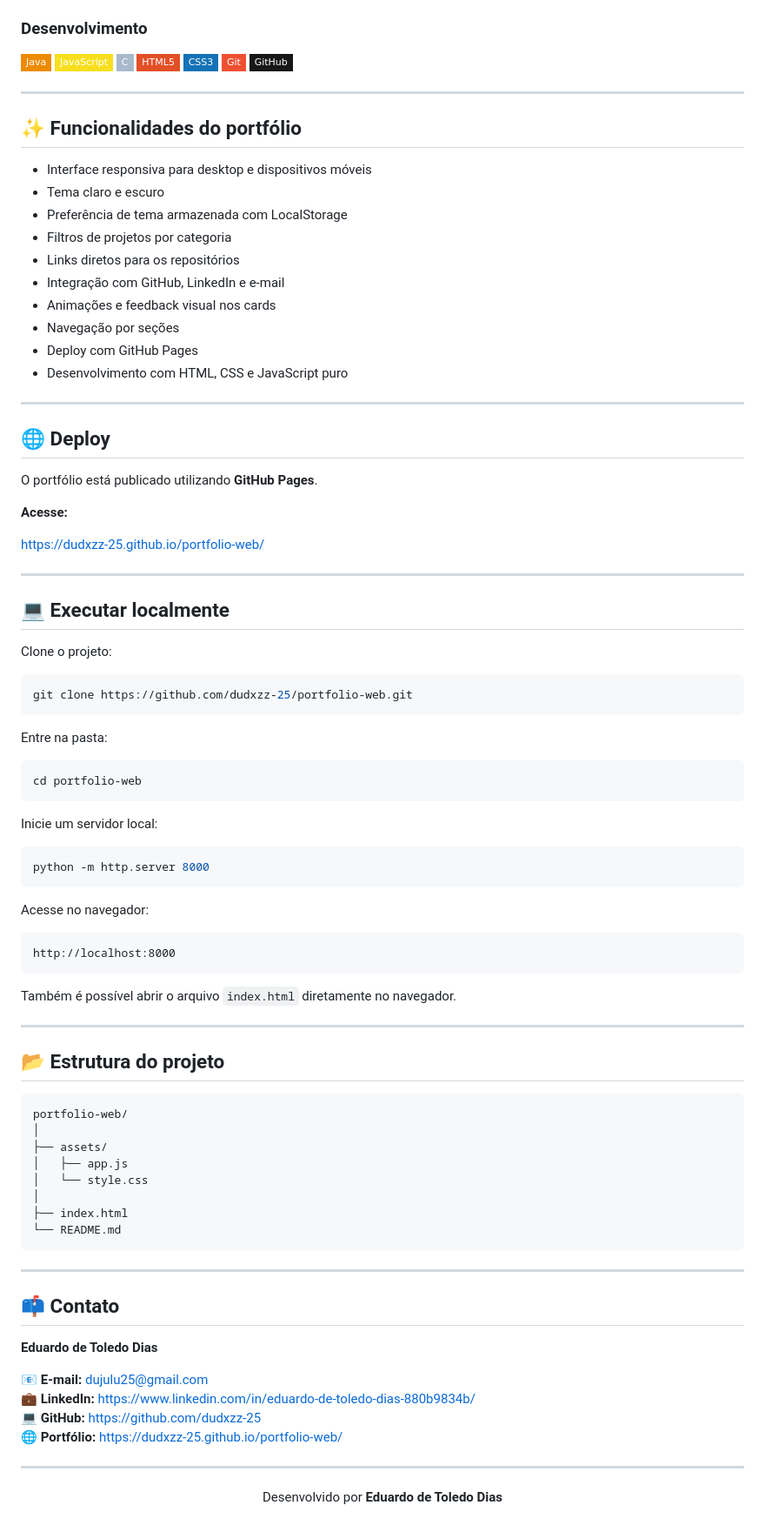
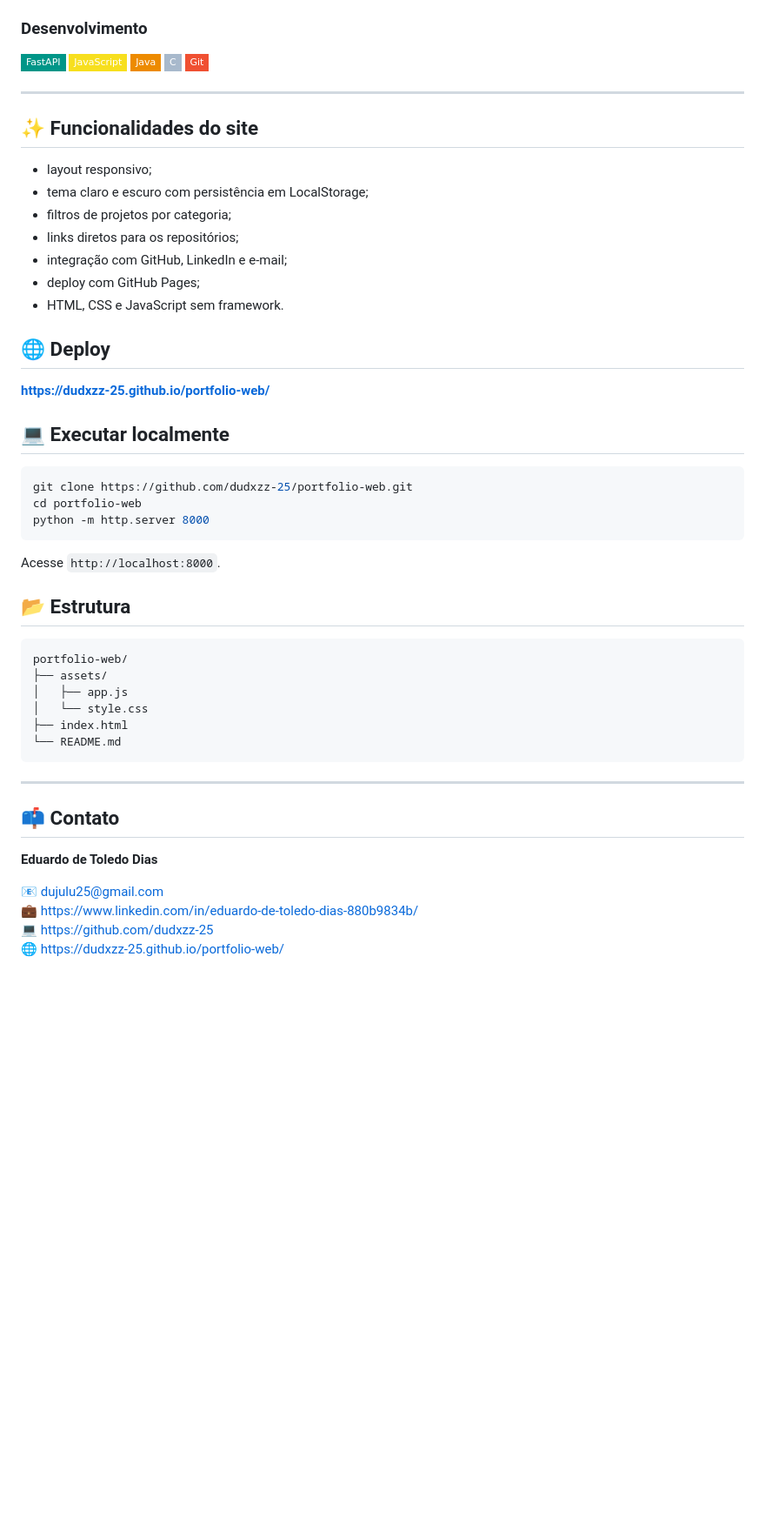
Before and after one commit to dudxzz-25/portfolio-web, a Markdown page: README.md, the part around one of its changes. Shown at 87% size. Rendered like a GitHub page; badges without logos; blank space fills up the shorter version.

Commit message:
docs: refresh portfolio projects and positioning

````diff
--- a/README.md
+++ b/README.md
@@ -71,80 +64,45 @@ https://dudxzz-25.github.io/portfolio-web/
 
 ### Desenvolvimento
 
+![FastAPI](https://img.shields.io/badge/FastAPI-009688?style=flat-square&logo=fastapi&logoColor=white)
+![JavaScript](https://img.shields.io/badge/JavaScript-F7DF1E?style=flat-square&logo=javascript&logoColor=black)
 ![Java](https://img.shields.io/badge/Java-ED8B00?style=flat-square&logo=openjdk&logoColor=white)
-![JavaScript](https://img.shields.io/badge/JavaScript-F7DF1E?style=flat-square&logo=javascript&logoColor=black)
 ![C](https://img.shields.io/badge/C-A8B9CC?style=flat-square&logo=c&logoColor=black)
-![HTML5](https://img.shields.io/badge/HTML5-E34F26?style=flat-square&logo=html5&logoColor=white)
-![CSS3](https://img.shields.io/badge/CSS3-1572B6?style=flat-square&logo=css3&logoColor=white)
 ![Git](https://img.shields.io/badge/Git-F05032?style=flat-square&logo=git&logoColor=white)
-![GitHub](https://img.shields.io/badge/GitHub-181717?style=flat-square&logo=github&logoColor=white)
 
 ---
 
-## ✨ Funcionalidades do portfólio
+## ✨ Funcionalidades do site
 
-- Interface responsiva para desktop e dispositivos móveis
-- Tema claro e escuro
-- Preferência de tema armazenada com LocalStorage
-- Filtros de projetos por categoria
-- Links diretos para os repositórios
-- Integração com GitHub, LinkedIn e e-mail
-- Animações e feedback visual nos cards
-- Navegação por seções
-- Deploy com GitHub Pages
-- Desenvolvimento com HTML, CSS e JavaScript puro
-
----
+- layout responsivo;
+- tema claro e escuro com persistência em LocalStorage;
+- filtros de projetos por categoria;
+- links diretos para os repositórios;
+- integração com GitHub, LinkedIn e e-mail;
+- deploy com GitHub Pages;
+- HTML, CSS e JavaScript sem framework.
 
 ## 🌐 Deploy
 
-O portfólio está publicado utilizando **GitHub Pages**.
-
-**Acesse:**
-
-https://dudxzz-25.github.io/portfolio-web/
-
----
+**https://dudxzz-25.github.io/portfolio-web/**
 
 ## 💻 Executar localmente
 
-Clone o projeto:
-
 ```bash
 git clone https://github.com/dudxzz-25/portfolio-web.git
-```
-
-Entre na pasta:
-
-```bash
 cd portfolio-web
-```
-
-Inicie um servidor local:
-
-```bash
 python -m http.server 8000
 ```
 
-Acesse no navegador:
+Acesse `http://localhost:8000`.
 
-```text
-http://localhost:8000
-```
-
-Também é possível abrir o arquivo `index.html` diretamente no navegador.
-
----
-
-## 📂 Estrutura do projeto
+## 📂 Estrutura
 
 ```text
 portfolio-web/
-│
 ├── assets/
 │   ├── app.js
 │   └── style.css
-│
 ├── index.html
 └── README.md
 ```
@@ -155,13 +113,7 @@ portfolio-web/
 
 **Eduardo de Toledo Dias**
 
-📧 **E-mail:** dujulu25@gmail.com
-💼 **LinkedIn:** https://www.linkedin.com/in/eduardo-de-toledo-dias-880b9834b/
-💻 **GitHub:** https://github.com/dudxzz-25
-🌐 **Portfólio:** https://dudxzz-25.github.io/portfolio-web/
-
----
-
-<p align="center">
-  Desenvolvido por <strong>Eduardo de Toledo Dias</strong>
-</p>
+📧 dujulu25@gmail.com
+💼 https://www.linkedin.com/in/eduardo-de-toledo-dias-880b9834b/
+💻 https://github.com/dudxzz-25
+🌐 https://dudxzz-25.github.io/portfolio-web/
````
Also changed, not shown: other parts of README.md (+20 -27 lines).
